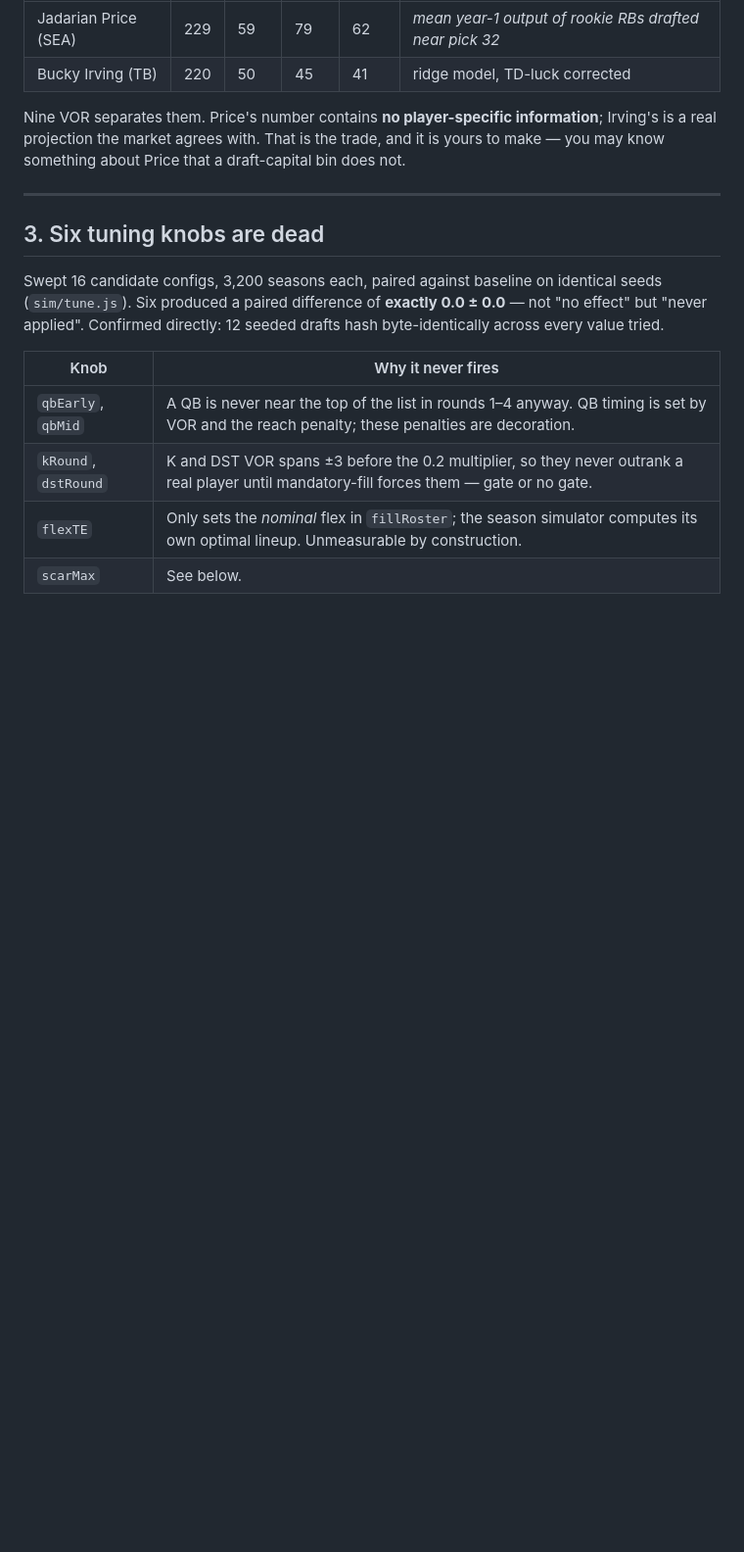
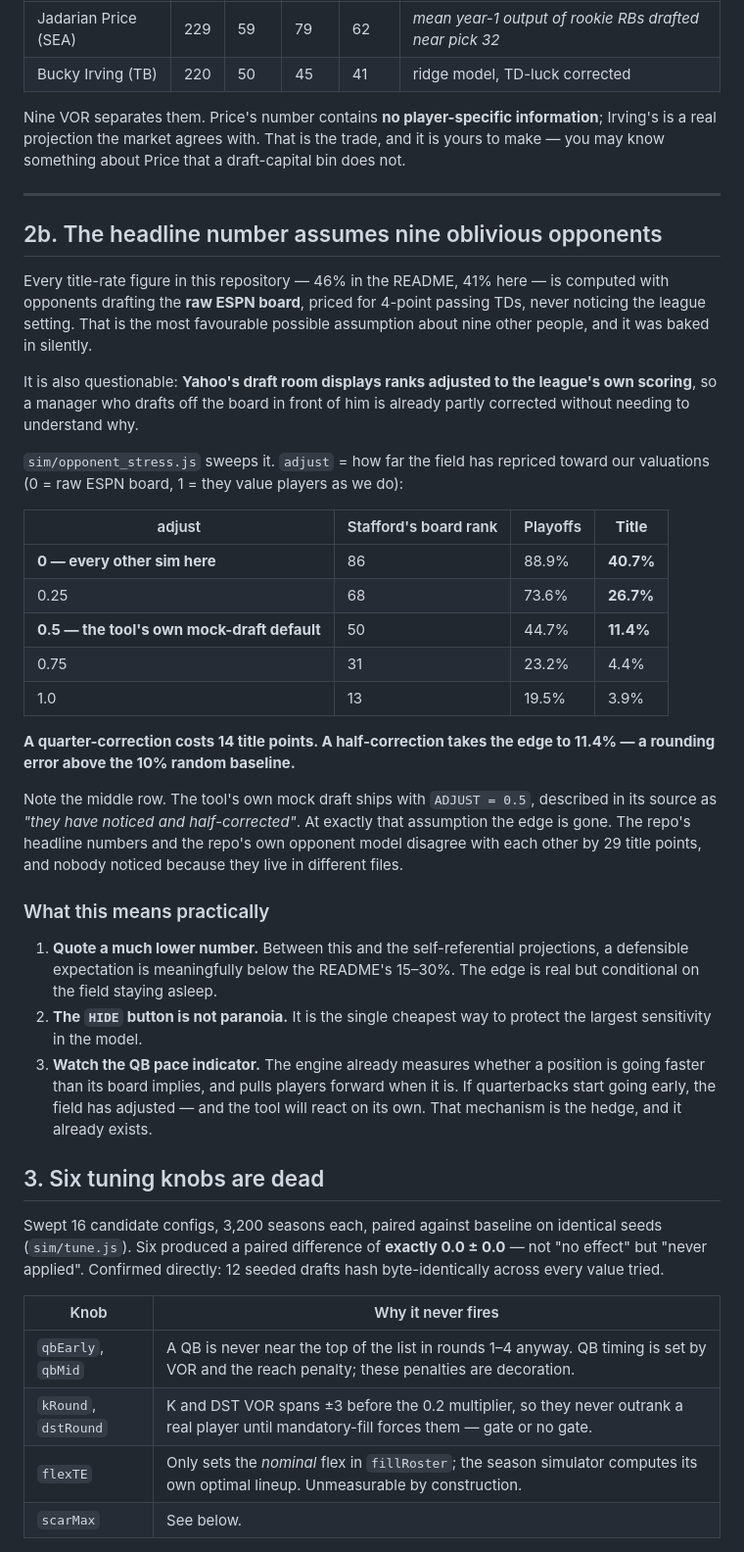
Before and after one commit to speazie/Test, a Markdown page: draft-assistant/FINDINGS.md, the part around the change. Shown at 98% size. GitHub-like rendering; blank space fills up the shorter version.

Commit message:
The headline title rate assumes nine oblivious opponents; measure that
Every title-rate figure in this repo -- 46% in the README, 41% measured here --
is computed with opponents drafting the raw ESPN board, priced for 4-point
passing TDs, never noticing the league setting. That assumption was baked in
silently and is questionable: Yahoo's draft room displays ranks adjusted to the
league's own scoring, so the field is already partly corrected without needing
to understand why.

sim/opponent_stress.js sweeps it, 1,920 seasons per cell:

  adjust  Stafford board rank  playoffs   title
  0            86               88.9%     40.7%   <- every other sim here
  0.25         68               73.6%     26.7%
  0.5          50               44.7%     11.4%   <- the tool's own mock default
  0.75         31               23.2%      4.4%
  1.0          13               19.5%      3.9%

A quarter-correction costs 14 title points. A half-correction takes the edge to
11.4%, a rounding error above the 10% random baseline.

The middle row is the finding. The tool's own runMock ships ADJUST=0.5,
commented "they have noticed and half-corrected". At exactly that assumption
the edge is gone. The repo's headline number and the repo's own opponent model
disagree by 29 title points, and nobody noticed because they live in separate
files.

Consequences, now in DRAFT_DAY.md: quote a number well below the README's
15-30%; the HIDE button is the cheapest insurance on the largest sensitivity in
the model; and the existing position-pace detector is the automatic hedge if
quarterbacks start going early.

Co-Authored-By: Claude Opus 5 <noreply@anthropic.com>
Claude-Session: https://claude.ai/code/session_0114qD6TmF4nGboSTpYNtAY7

```diff
--- a/draft-assistant/FINDINGS.md
+++ b/draft-assistant/FINDINGS.md
@@ -125,6 +125,50 @@ draft-capital bin does not.
 
 ---
 
+## 2b. The headline number assumes nine oblivious opponents
+
+Every title-rate figure in this repository — 46% in the README, 41% here — is
+computed with opponents drafting the **raw ESPN board**, priced for 4-point
+passing TDs, never noticing the league setting. That is the most favourable
+possible assumption about nine other people, and it was baked in silently.
+
+It is also questionable: **Yahoo's draft room displays ranks adjusted to the
+league's own scoring**, so a manager who drafts off the board in front of him is
+already partly corrected without needing to understand why.
+
+`sim/opponent_stress.js` sweeps it. `adjust` = how far the field has repriced
+toward our valuations (0 = raw ESPN board, 1 = they value players as we do):
+
+| adjust | Stafford's board rank | Playoffs | **Title** |
+|---|---|---|---|
+| **0 — every other sim here** | 86 | 88.9% | **40.7%** |
+| 0.25 | 68 | 73.6% | **26.7%** |
+| **0.5 — the tool's own mock-draft default** | 50 | 44.7% | **11.4%** |
+| 0.75 | 31 | 23.2% | 4.4% |
+| 1.0 | 13 | 19.5% | 3.9% |
+
+**A quarter-correction costs 14 title points. A half-correction takes the edge
+to 11.4% — a rounding error above the 10% random baseline.**
+
+Note the middle row. The tool's own mock draft ships with `ADJUST = 0.5`,
+described in its source as *"they have noticed and half-corrected"*. At exactly
+that assumption the edge is gone. The repo's headline numbers and the repo's own
+opponent model disagree with each other by 29 title points, and nobody noticed
+because they live in different files.
+
+### What this means practically
+
+1. **Quote a much lower number.** Between this and the self-referential
+   projections, a defensible expectation is meaningfully below the README's
+   15–30%. The edge is real but conditional on the field staying asleep.
+2. **The `HIDE` button is not paranoia.** It is the single cheapest way to
+   protect the largest sensitivity in the model.
+3. **Watch the QB pace indicator.** The engine already measures whether a
+   position is going faster than its board implies, and pulls players forward
+   when it is. If quarterbacks start going early, the field has adjusted — and
+   the tool will react on its own. That mechanism is the hedge, and it already
+   exists.
+
 ## 3. Six tuning knobs are dead
 
 Swept 16 candidate configs, 3,200 seasons each, paired against baseline on
```
Also changed, not shown: draft-assistant/DRAFT_DAY.md (+26 -0 lines).
